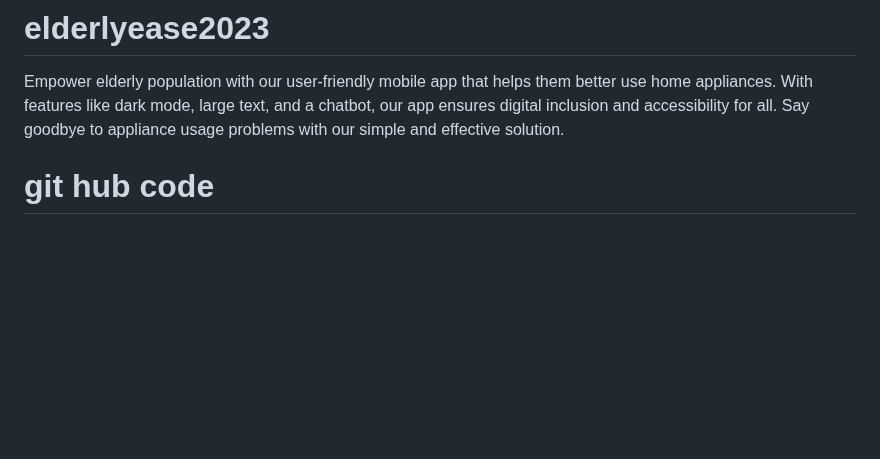
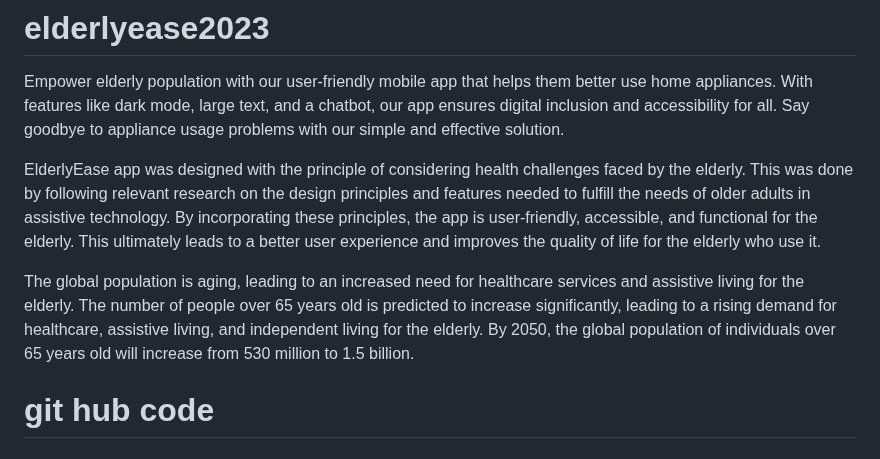
Before and after one commit to Gil-ADDA/elderlyease2023, a Markdown page: README.md, the part around the change. Drawn GitHub-style; blank space fills up the shorter version.

```diff
--- a/README.md
+++ b/README.md
@@ -1,5 +1,11 @@
 # elderlyease2023
 Empower elderly population with our user-friendly mobile app that helps them better use home appliances. With features like dark mode, large text, and a chatbot, our app ensures digital inclusion and accessibility for all. Say goodbye to appliance usage problems with our simple and effective solution.
+
+ElderlyEase app was designed with the principle of considering health challenges faced by the elderly. This was done by following relevant research on the design principles and features needed to fulfill the needs of older adults in assistive technology. By incorporating these principles, the app is user-friendly, accessible, and functional for the elderly. This ultimately leads to a better user experience and improves the quality of life for the elderly who use it.
+
+The global population is aging, leading to an increased need for healthcare services and assistive living for the elderly.
+The number of people over 65 years old is predicted to increase significantly, leading to a rising demand for healthcare, assistive living, and independent living for the elderly.
+By 2050, the global population of individuals over 65 years old will increase from 530 million to 1.5 billion.
 
 
 # git hub code
```
